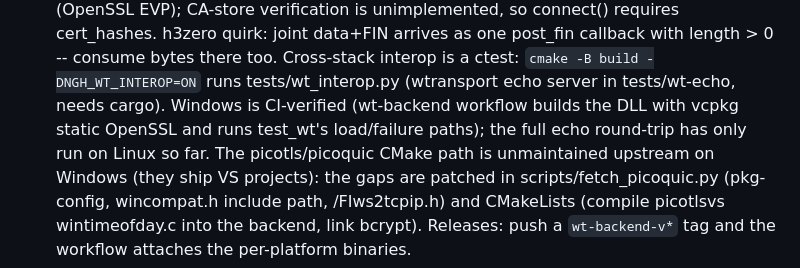
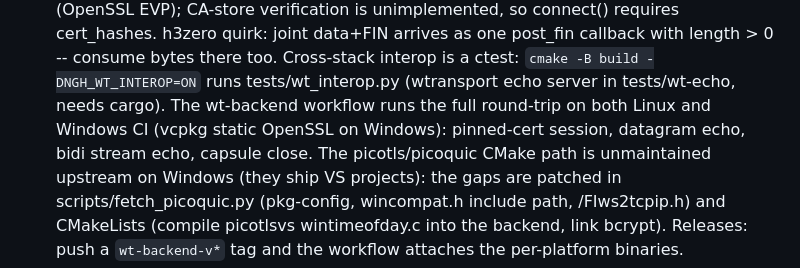
Before and after one commit to neguse/ngh, a Markdown page: CLAUDE.md, the part around the change. Drawn GitHub-style.

Commit message:
Note that CI now runs the echo round-trip on Windows too
Co-Authored-By: Claude Fable 5 <noreply@anthropic.com>
Claude-Session: https://claude.ai/code/session_01MmePP5zstR4GhF62hyB982

```diff
--- a/CLAUDE.md
+++ b/CLAUDE.md
@@ -91,9 +91,9 @@ Recorded so they don't get relitigated. Change only with a stated reason.
   one post_fin callback with length > 0 -- consume bytes there too.
   Cross-stack interop is a ctest: `cmake -B build -DNGH_WT_INTEROP=ON`
   runs tests/wt_interop.py (wtransport echo server in tests/wt-echo,
-  needs cargo). Windows is CI-verified (wt-backend workflow builds the
-  DLL with vcpkg static OpenSSL and runs test_wt's load/failure paths);
-  the full echo round-trip has only run on Linux so far. The
+  needs cargo). The wt-backend workflow runs the full round-trip on both
+  Linux and Windows CI (vcpkg static OpenSSL on Windows): pinned-cert
+  session, datagram echo, bidi stream echo, capsule close. The
   picotls/picoquic CMake path is unmaintained upstream on Windows (they
   ship VS projects): the gaps are patched in scripts/fetch_picoquic.py
   (pkg-config, wincompat.h include path, /FIws2tcpip.h) and CMakeLists
```
